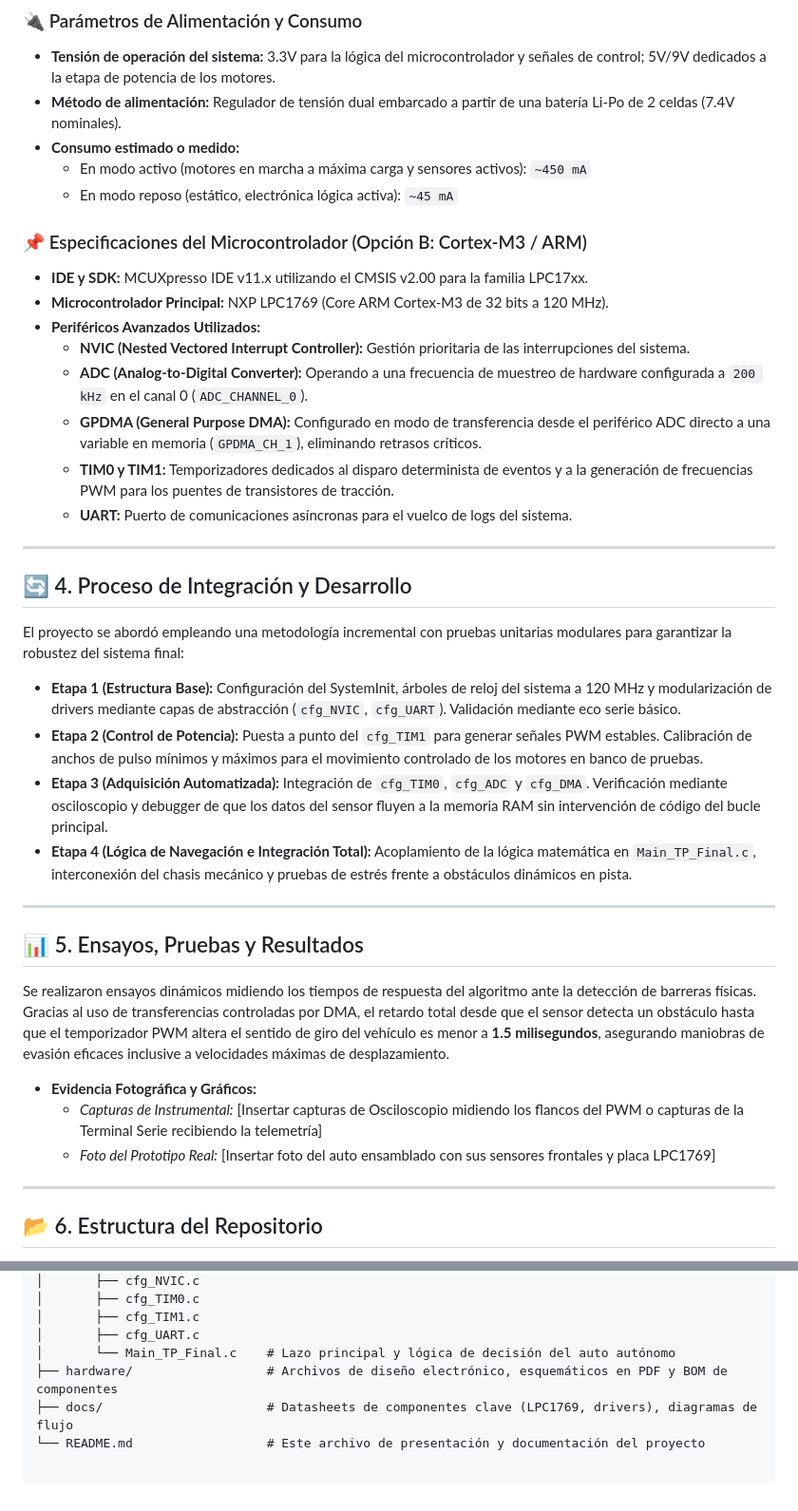
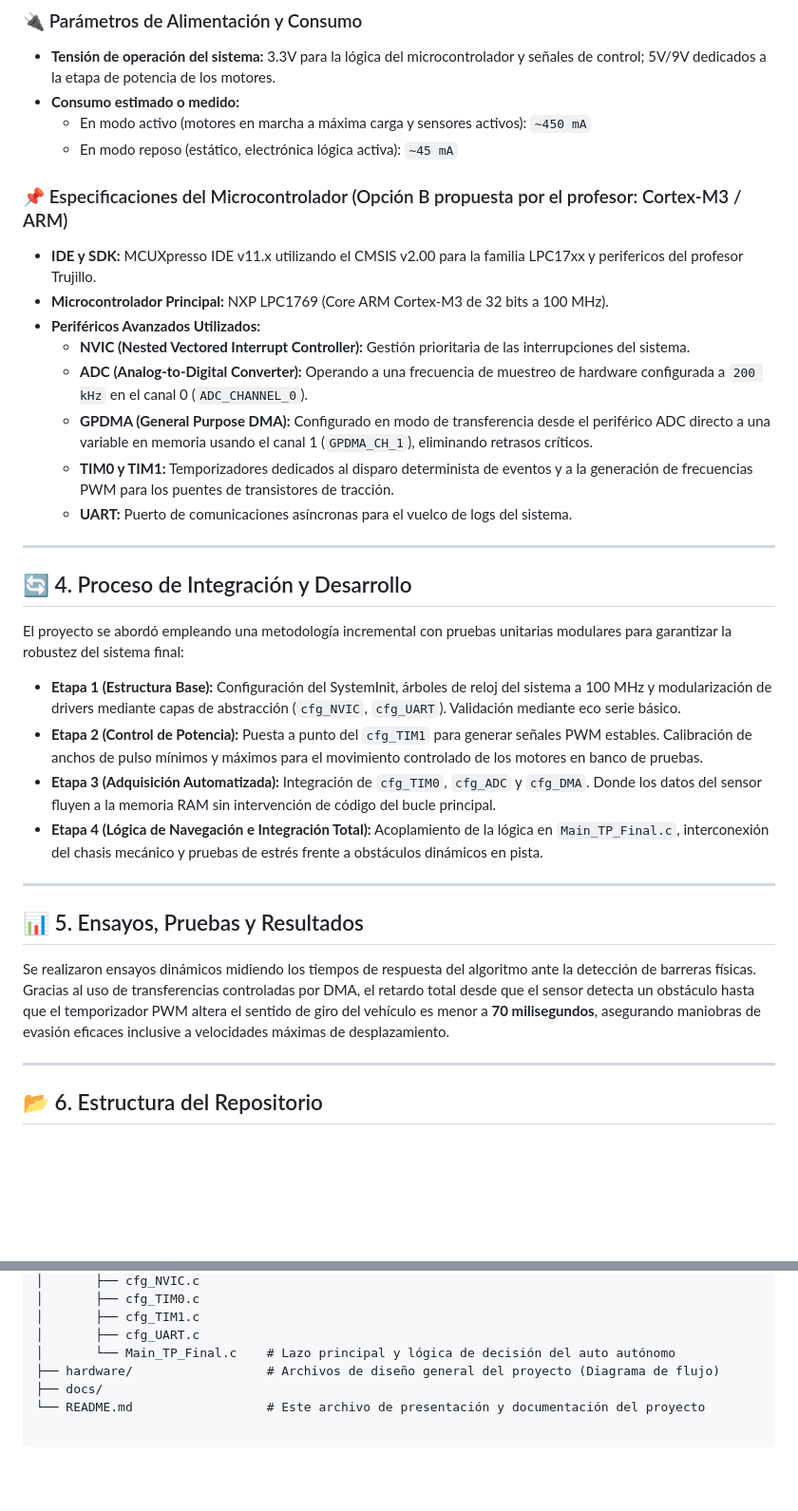
Before and after one commit to RamiroBaigorria/TP_Final_ED3, a Markdown page: README.md, 2 parts joined by grey strips. Shown at 95% size. Drawn GitHub-style; blank space fills up the shorter version.

```diff
--- a/README.md
+++ b/README.md
@@ -50,18 +41,17 @@ El diseño del software sigue una filosofía **modular y orientada a hardware pe
 
 ### 🔌 Parámetros de Alimentación y Consumo
 * **Tensión de operación del sistema:** 3.3V para la lógica del microcontrolador y señales de control; 5V/9V dedicados a la etapa de potencia de los motores.
-* **Método de alimentación:** Regulador de tensión dual embarcado a partir de una batería Li-Po de 2 celdas (7.4V nominales).
 * **Consumo estimado o medido:**
   * En modo activo (motores en marcha a máxima carga y sensores activos): `~450 mA`
   * En modo reposo (estático, electrónica lógica activa): `~45 mA`
 
-### 📌 Especificaciones del Microcontrolador (Opción B: Cortex-M3 / ARM)
-* **IDE y SDK:** MCUXpresso IDE v11.x utilizando el CMSIS v2.00 para la familia LPC17xx.
-* **Microcontrolador Principal:** NXP LPC1769 (Core ARM Cortex-M3 de 32 bits a 120 MHz).
+### 📌 Especificaciones del Microcontrolador (Opción B propuesta por el profesor: Cortex-M3 / ARM)
+* **IDE y SDK:** MCUXpresso IDE v11.x utilizando el CMSIS v2.00 para la familia LPC17xx y perifericos del profesor Trujillo.
+* **Microcontrolador Principal:** NXP LPC1769 (Core ARM Cortex-M3 de 32 bits a 100 MHz).
 * **Periféricos Avanzados Utilizados:**
   * **NVIC (Nested Vectored Interrupt Controller):** Gestión prioritaria de las interrupciones del sistema.
   * **ADC (Analog-to-Digital Converter):** Operando a una frecuencia de muestreo de hardware configurada a `200 kHz` en el canal 0 (`ADC_CHANNEL_0`).
-  * **GPDMA (General Purpose DMA):** Configurado en modo de transferencia desde el periférico ADC directo a una variable en memoria (`GPDMA_CH_1`), eliminando retrasos críticos.
+  * **GPDMA (General Purpose DMA):** Configurado en modo de transferencia desde el periférico ADC directo a una variable en memoria usando el canal 1 (`GPDMA_CH_1`), eliminando retrasos críticos.
   * **TIM0 y TIM1:** Temporizadores dedicados al disparo determinista de eventos y a la generación de frecuencias PWM para los puentes de transistores de tracción.
   * **UART:** Puerto de comunicaciones asíncronas para el vuelco de logs del sistema.
 
@@ -70,19 +60,15 @@ El diseño del software sigue una filosofía **modular y orientada a hardware pe
 ## 🔄 4. Proceso de Integración y Desarrollo
 El proyecto se abordó empleando una metodología incremental con pruebas unitarias modulares para garantizar la robustez del sistema final:
 
-* **Etapa 1 (Estructura Base):** Configuración del SystemInit, árboles de reloj del sistema a 120 MHz y modularización de drivers mediante capas de abstracción (`cfg_NVIC`, `cfg_UART`). Validación mediante eco serie básico.
+* **Etapa 1 (Estructura Base):** Configuración del SystemInit, árboles de reloj del sistema a 100 MHz y modularización de drivers mediante capas de abstracción (`cfg_NVIC`, `cfg_UART`). Validación mediante eco serie básico.
 * **Etapa 2 (Control de Potencia):** Puesta a punto del `cfg_TIM1` para generar señales PWM estables. Calibración de anchos de pulso mínimos y máximos para el movimiento controlado de los motores en banco de pruebas.
-* **Etapa 3 (Adquisición Automatizada):** Integración de `cfg_TIM0`, `cfg_ADC` y `cfg_DMA`. Verificación mediante osciloscopio y debugger de que los datos del sensor fluyen a la memoria RAM sin intervención de código del bucle principal.
-* **Etapa 4 (Lógica de Navegación e Integración Total):** Acoplamiento de la lógica matemática en `Main_TP_Final.c`, interconexión del chasis mecánico y pruebas de estrés frente a obstáculos dinámicos en pista.
+* **Etapa 3 (Adquisición Automatizada):** Integración de `cfg_TIM0`, `cfg_ADC` y `cfg_DMA`. Donde los datos del sensor fluyen a la memoria RAM sin intervención de código del bucle principal.
+* **Etapa 4 (Lógica de Navegación e Integración Total):** Acoplamiento de la lógica en `Main_TP_Final.c`, interconexión del chasis mecánico y pruebas de estrés frente a obstáculos dinámicos en pista.
 
 ---
 
 ## 📊 5. Ensayos, Pruebas y Resultados
-Se realizaron ensayos dinámicos midiendo los tiempos de respuesta del algoritmo ante la detección de barreras físicas. Gracias al uso de transferencias controladas por DMA, el retardo total desde que el sensor detecta un obstáculo hasta que el temporizador PWM altera el sentido de giro del vehículo es menor a **1.5 milisegundos**, asegurando maniobras de evasión eficaces inclusive a velocidades máximas de desplazamiento.
-
-* **Evidencia Fotográfica y Gráficos:**
-  * *Capturas de Instrumental:* [Insertar capturas de Osciloscopio midiendo los flancos del PWM o capturas de la Terminal Serie recibiendo la telemetría]
-  * *Foto del Prototipo Real:* [Insertar foto del auto ensamblado con sus sensores frontales y placa LPC1769]
+Se realizaron ensayos dinámicos midiendo los tiempos de respuesta del algoritmo ante la detección de barreras físicas. Gracias al uso de transferencias controladas por DMA, el retardo total desde que el sensor detecta un obstáculo hasta que el temporizador PWM altera el sentido de giro del vehículo es menor a **70 milisegundos**, asegurando maniobras de evasión eficaces inclusive a velocidades máximas de desplazamiento.
 
 ---
 
@@ -108,6 +94,6 @@ El repositorio cuenta con una organización limpia y estandarizada. Los archivos
 │       ├── cfg_TIM1.c
 │       ├── cfg_UART.c
 │       └── Main_TP_Final.c    # Lazo principal y lógica de decisión del auto autónomo
-├── hardware/                  # Archivos de diseño electrónico, esquemáticos en PDF y BOM de componentes
-├── docs/                      # Datasheets de componentes clave (LPC1769, drivers), diagramas de flujo
+├── hardware/                  # Archivos de diseño general del proyecto (Diagrama de flujo)
+├── docs/
 └── README.md                  # Este archivo de presentación y documentación del proyecto
```
Also changed, not shown: other parts of README.md (+16 -25 lines).
